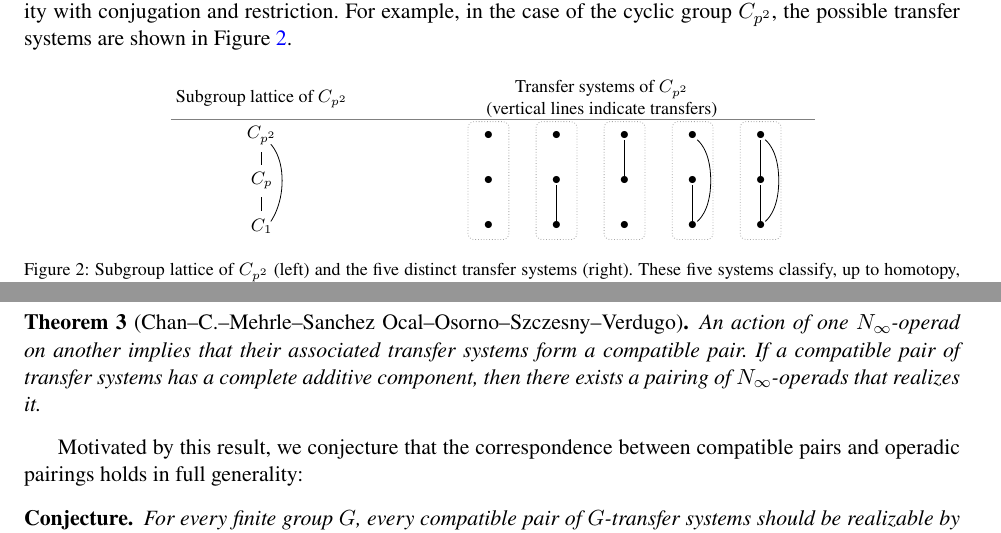
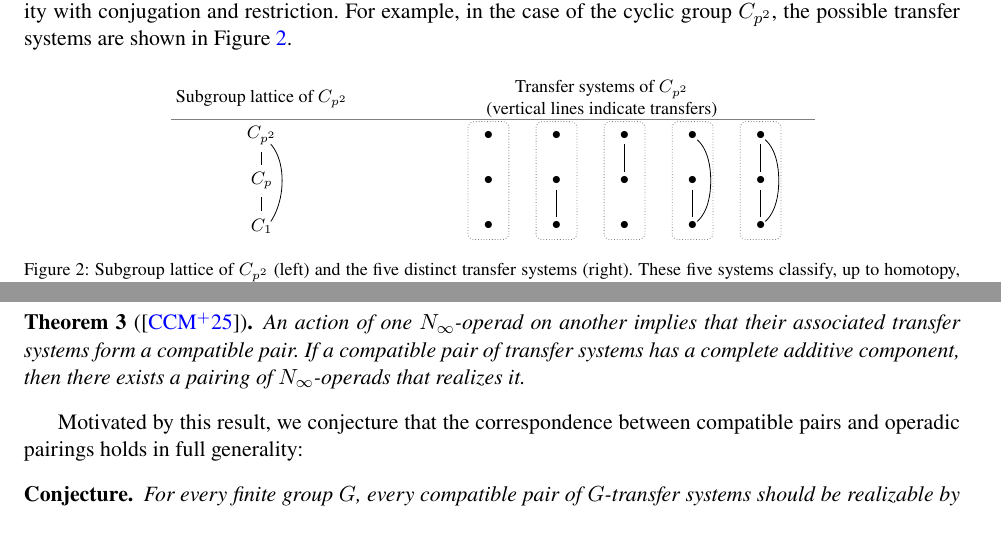
Before and after one commit to myungsin-cho/myungsin-cho.github.io, a LaTeX document (rs/MyungsinCho_Research_Statement.tex): two parts of pages 2 and 3 of 7, joined at a grey line, cut so that both start at the same text. Compiled offline with pdfLaTeX.

Commit message:
rs update

```diff
--- a/rs/MyungsinCho_Research_Statement.tex
+++ b/rs/MyungsinCho_Research_Statement.tex
@@ -178,21 +178,21 @@ For example, in the case of the cyclic group $C_{p^2}$, the possible transfer sy
 
   % (2) bottom–middle
   \node at (6.5,0) {$\bullet$}; \node at (6.5,1) {$\bullet$}; \node at (6.5,2) {$\bullet$};
-  \draw (6.5,0.1) -- (6.5,0.9);
+  \draw (6.5,0.2) -- (6.5,0.8);
 
   % (3) middle–top
   \node at (8.0,0) {$\bullet$}; \node at (8.0,1) {$\bullet$}; \node at (8.0,2) {$\bullet$};
-  \draw (8.0,1.1) -- (8.0,1.9);
+  \draw (8.0,1.2) -- (8.0,1.8);
 
   % (4) full chain
   \node at (9.5,0) {$\bullet$}; \node at (9.5,1) {$\bullet$}; \node at (9.5,2) {$\bullet$};
-  \draw (9.5,0.1) -- (9.5,0.9);
+  \draw (9.5,0.2) -- (9.5,0.8);
   \draw plot [smooth, tension=1.4] coordinates {(9.6,0.1) (9.9,1.0) (9.6,1.9)};
 
   % (5) chain + curved bottom–top
   \node at (11.0,0) {$\bullet$}; \node at (11.0,1) {$\bullet$}; \node at (11.0,2) {$\bullet$};
-  \draw (11.0,0.1) -- (11.0,0.9);
-  \draw (11.0,1.1) -- (11.0,1.9);
+  \draw (11.0,0.2) -- (11.0,0.8);
+  \draw (11.0,1.2) -- (11.0,1.8);
   \draw plot [smooth, tension=1.4] coordinates {(11.1,0.1) (11.4,1.0) (11.1,1.9)};
 \end{tikzpicture}
 \captionsetup{font=footnotesize} % ← 캡션 크기 줄이기
@@ -208,7 +208,7 @@ In collaboration with David Chan, David Mehrle, Pablo Sanchez Ocal, Angelica Oso
 a combinatorial one, formulated in terms of compatible pairs of transfer systems, and a homotopical one, expressed via {\it pairings of operads} \cite{MR2544392}.
 Constructing such pairings is a subtle problem even in the non-equivariant case, and our results provide the first systematic framework for realizing them in the genuine equivariant setting.
 
-\begin{theorem}[Chan–C.–Mehrle–Sanchez Ocal–Osorno–Szczesny–Verdugo]
+\begin{theorem}[\cite{CCM+}]
 An action of one $N_\infty$-operad on another implies that their associated transfer systems form a compatible pair.
 If a compatible pair of transfer systems has a complete additive component, then there exists a pairing of $N_\infty$-operads that realizes it.
 \end{theorem}
```
Also changed, not shown: rs/RS_bib.bib (+10 -9 lines), rs/MyungsinCho_Research_Statement.pdf, rs/MyungsinCho_Research_Statement.tex (4 more changed lines).
